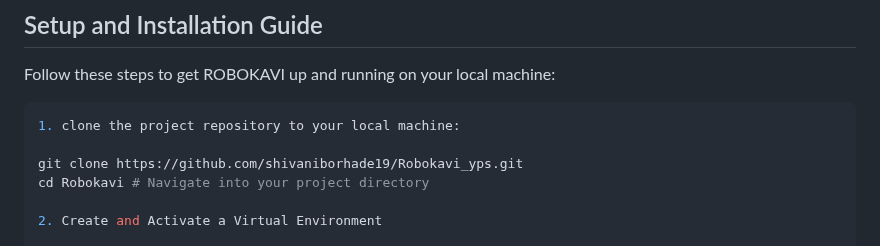
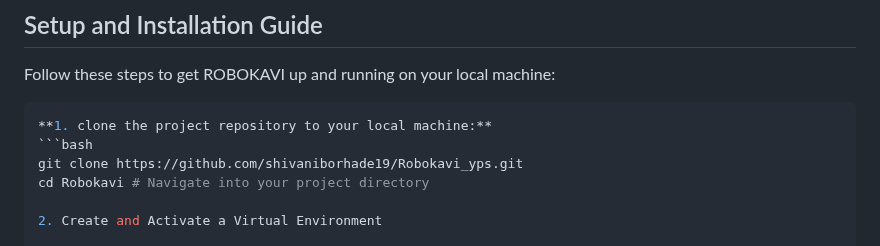
Before and after one commit to shivaniborhade19/Robokavi_yps, a Markdown page: README.md, the part around the change. Drawn GitHub-style.

````diff
--- a/README.md
+++ b/README.md
@@ -30,8 +30,8 @@ Follow these steps to get ROBOKAVI up and running on your local machine:
 
 
 ```bash
-1. clone the project repository to your local machine:
-
+**1. clone the project repository to your local machine:**
+```bash
 git clone https://github.com/shivaniborhade19/Robokavi_yps.git
 cd Robokavi # Navigate into your project directory
 
````
